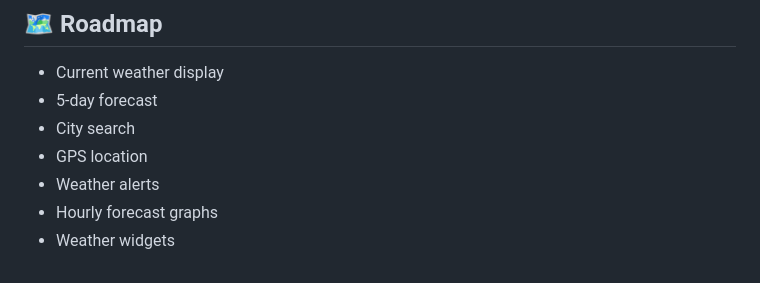
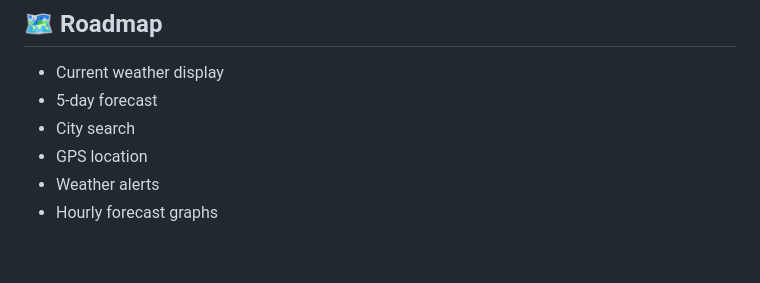
Before and after one commit to zoh01/weather_api, a Markdown page: README.md, the part around the change. Drawn GitHub-style.

```diff
--- a/README.md
+++ b/README.md
@@ -186,4 +186,3 @@ iOS (`ios/Runner/Info.plist`):
 - GPS location
 - Weather alerts
 - Hourly forecast graphs
-- Weather widgets
```
